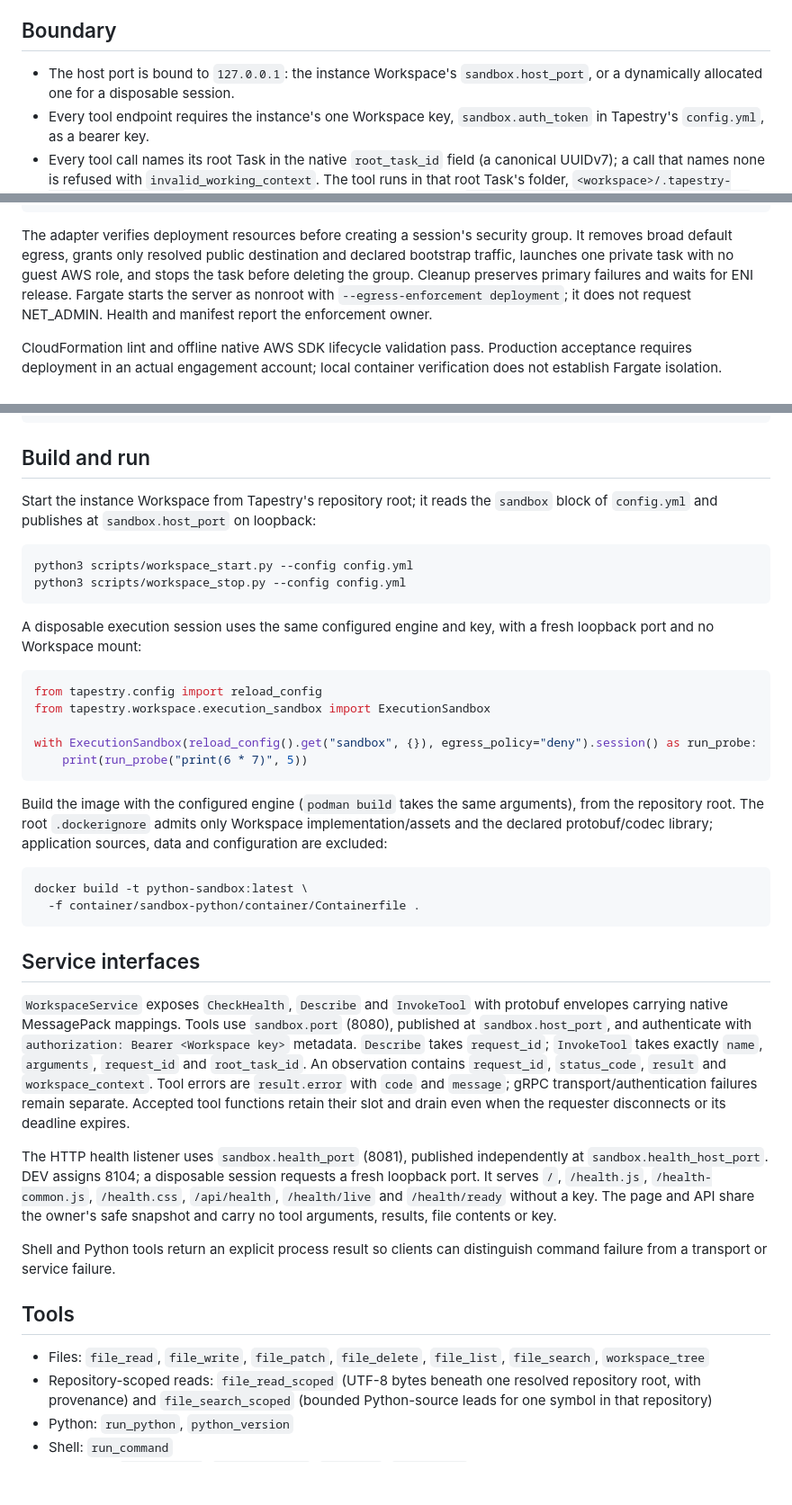
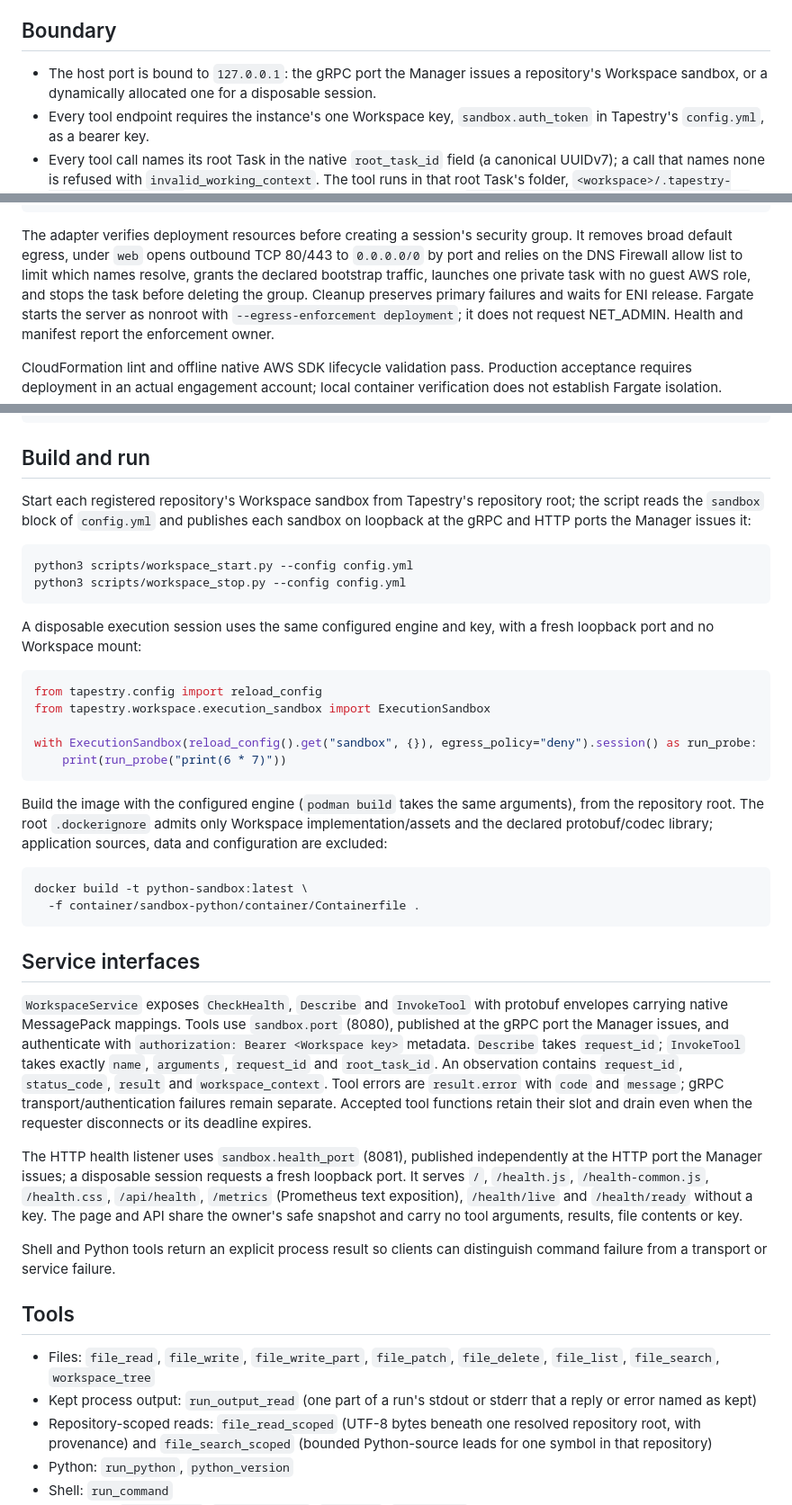
Before and after one commit to thought-pattern/sandbox-python, a Markdown page: README.md, 3 parts joined by grey strips. Shown at 90% size. Rendered like a GitHub page; blank space fills up the shorter version.

````diff
--- a/README.md
+++ b/README.md
@@ -6,8 +6,7 @@ image, tool server, lifecycle manager, and verification suite.
 
 ## Boundary
 
-- The host port is bound to `127.0.0.1`: the instance Workspace's
-  `sandbox.host_port`, or a dynamically allocated one for a disposable session.
+- The host port is bound to `127.0.0.1`: the gRPC port the Manager issues a repository's Workspace sandbox, or a dynamically allocated one for a disposable session.
 - Every tool endpoint requires the instance's one Workspace key,
   `sandbox.auth_token` in Tapestry's `config.yml`, as a bearer key.
 - Every tool call names its root Task in the native `root_task_id` field (a canonical UUIDv7); a call that names none is refused with
@@ -72,8 +71,7 @@ with workspace.session() as run_probe:
 ```
 
 The adapter verifies deployment resources before creating a session's security
-group. It removes broad default egress, grants only resolved public destination
-and declared bootstrap traffic, launches one private task with no guest AWS
+group. It removes broad default egress, under `web` opens outbound TCP 80/443 to `0.0.0.0/0` by port and relies on the DNS Firewall allow list to limit which names resolve, grants the declared bootstrap traffic, launches one private task with no guest AWS
 role, and stops the task before deleting the group. Cleanup preserves primary
 failures and waits for ENI release. Fargate starts the server as nonroot with
 `--egress-enforcement deployment`; it does not request NET_ADMIN. Health and
@@ -99,8 +97,8 @@ sandbox-python/
 
 ## Build and run
 
-Start the instance Workspace from Tapestry's repository root; it reads the
-`sandbox` block of `config.yml` and publishes at `sandbox.host_port` on loopback:
+Start each registered repository's Workspace sandbox from Tapestry's repository root; the script reads the
+`sandbox` block of `config.yml` and publishes each sandbox on loopback at the gRPC and HTTP ports the Manager issues it:
 
 ```bash
 python3 scripts/workspace_start.py --config config.yml
@@ -115,7 +113,7 @@ from tapestry.config import reload_config
 from tapestry.workspace.execution_sandbox import ExecutionSandbox
 
 with ExecutionSandbox(reload_config().get("sandbox", {}), egress_policy="deny").session() as run_probe:
-    print(run_probe("print(6 * 7)", 5))
+    print(run_probe("print(6 * 7)"))
 ```
 
 Build the image with the configured engine (`podman build` takes the same
@@ -128,17 +126,18 @@ docker build -t python-sandbox:latest \
 
 ## Service interfaces
 
-`WorkspaceService` exposes `CheckHealth`, `Describe` and `InvokeTool` with protobuf envelopes carrying native MessagePack mappings. Tools use `sandbox.port` (8080), published at `sandbox.host_port`, and authenticate with `authorization: Bearer <Workspace key>` metadata. `Describe` takes `request_id`; `InvokeTool` takes exactly `name`, `arguments`, `request_id` and `root_task_id`. An observation contains `request_id`, `status_code`, `result` and `workspace_context`. Tool errors are `result.error` with `code` and `message`; gRPC transport/authentication failures remain separate. Accepted tool functions retain their slot and drain even when the requester disconnects or its deadline expires.
+`WorkspaceService` exposes `CheckHealth`, `Describe` and `InvokeTool` with protobuf envelopes carrying native MessagePack mappings. Tools use `sandbox.port` (8080), published at the gRPC port the Manager issues, and authenticate with `authorization: Bearer <Workspace key>` metadata. `Describe` takes `request_id`; `InvokeTool` takes exactly `name`, `arguments`, `request_id` and `root_task_id`. An observation contains `request_id`, `status_code`, `result` and `workspace_context`. Tool errors are `result.error` with `code` and `message`; gRPC transport/authentication failures remain separate. Accepted tool functions retain their slot and drain even when the requester disconnects or its deadline expires.
 
-The HTTP health listener uses `sandbox.health_port` (8081), published independently at `sandbox.health_host_port`. DEV assigns 8104; a disposable session requests a fresh loopback port. It serves `/`, `/health.js`, `/health-common.js`, `/health.css`, `/api/health`, `/health/live` and `/health/ready` without a key. The page and API share the owner's safe snapshot and carry no tool arguments, results, file contents or key.
+The HTTP health listener uses `sandbox.health_port` (8081), published independently at the HTTP port the Manager issues; a disposable session requests a fresh loopback port. It serves `/`, `/health.js`, `/health-common.js`, `/health.css`, `/api/health`, `/metrics` (Prometheus text exposition), `/health/live` and `/health/ready` without a key. The page and API share the owner's safe snapshot and carry no tool arguments, results, file contents or key.
 
 Shell and Python tools return an explicit process result so clients can
 distinguish command failure from a transport or service failure.
 
 ## Tools
 
-- Files: `file_read`, `file_write`, `file_patch`, `file_delete`, `file_list`,
+- Files: `file_read`, `file_write`, `file_write_part`, `file_patch`, `file_delete`, `file_list`,
   `file_search`, `workspace_tree`
+- Kept process output: `run_output_read` (one part of a run's stdout or stderr that a reply or error named as kept)
 - Repository-scoped reads: `file_read_scoped` (UTF-8 bytes beneath one
   resolved repository root, with provenance) and `file_search_scoped` (bounded
   Python-source leads for one symbol in that repository)
````
Also changed, not shown: tapestry-code-execution-infrastructure.md (+19 -20 lines).
